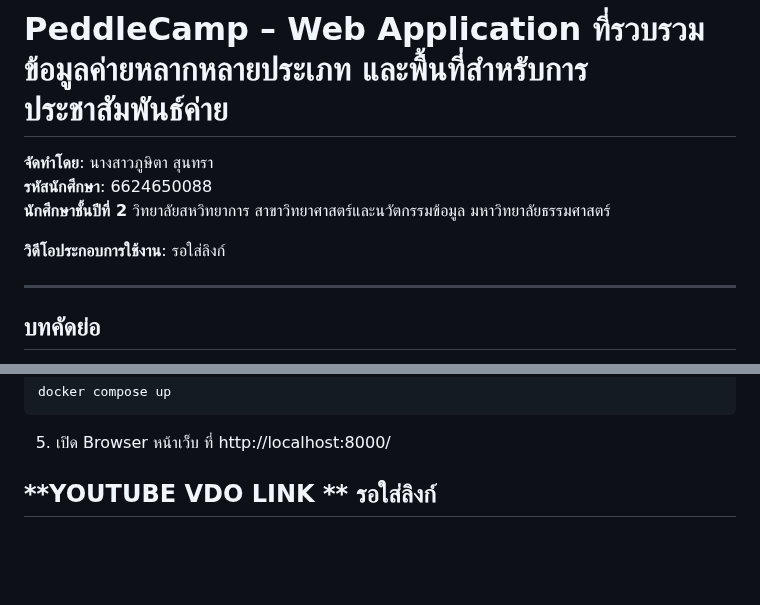
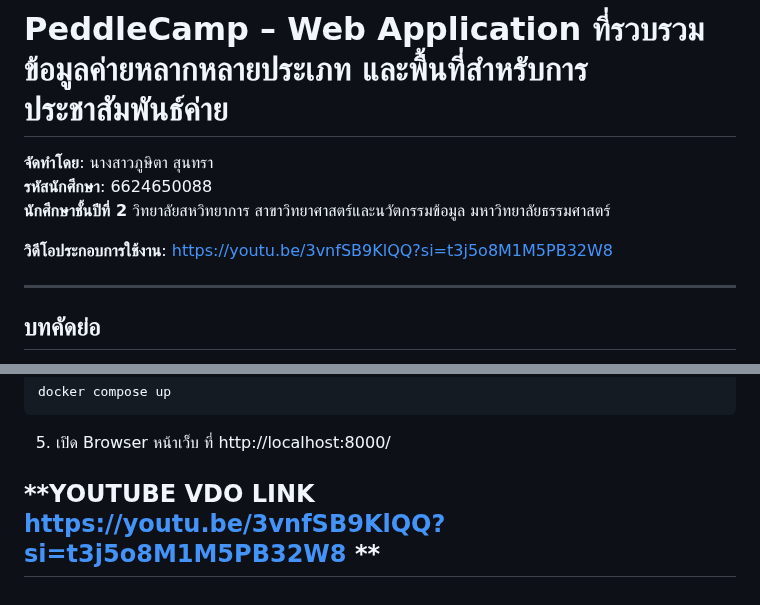
Before and after one commit to bellochertam/dsi202, a Markdown page: README.md, 2 parts joined by grey strips. Drawn GitHub-style; blank space fills up the shorter version.

```diff
--- a/README.md
+++ b/README.md
@@ -7,7 +7,7 @@
 **รหัสนักศึกษา**: 6624650088
 **นักศึกษาชั้นปีที่ 2** วิทยาลัยสหวิทยาการ สาขาวิทยาศาสตร์และนวัตกรรมข้อมูล มหาวิทยาลัยธรรมศาสตร์
 
-**วิดีโอประกอบการใช้งาน**:  รอใส่ลิงก์
+**วิดีโอประกอบการใช้งาน**:  https://youtu.be/3vnfSB9KlQQ?si=t3j5o8M1M5PB32W8
 
 
 ---
@@ -205,4 +205,4 @@ docker compose up
 http://localhost:8000/
 
 
-##  **YOUTUBE VDO LINK  ** รอใส่ลิงก์
+##  **YOUTUBE VDO LINK https://youtu.be/3vnfSB9KlQQ?si=t3j5o8M1M5PB32W8  **
```
